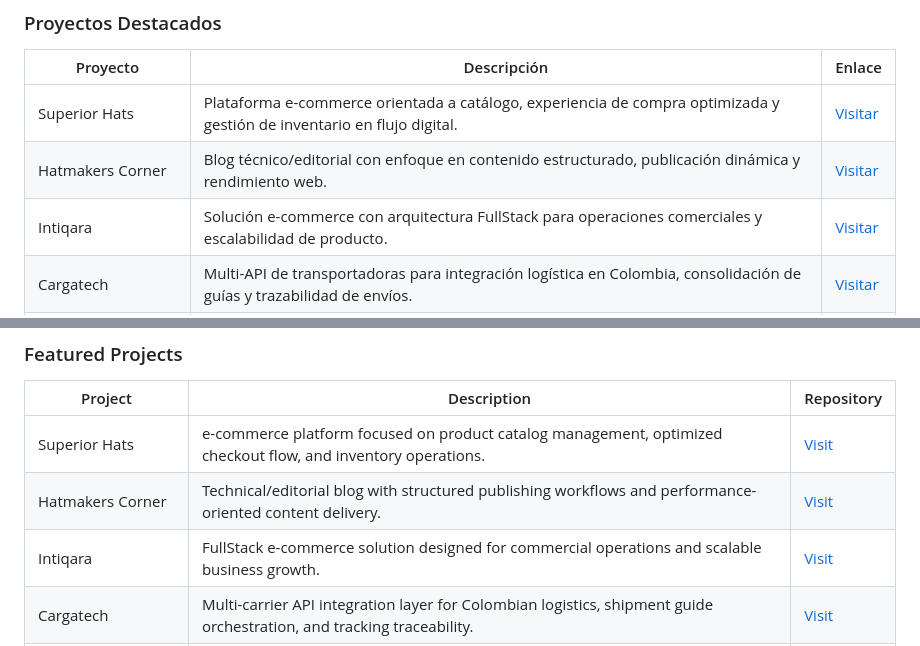
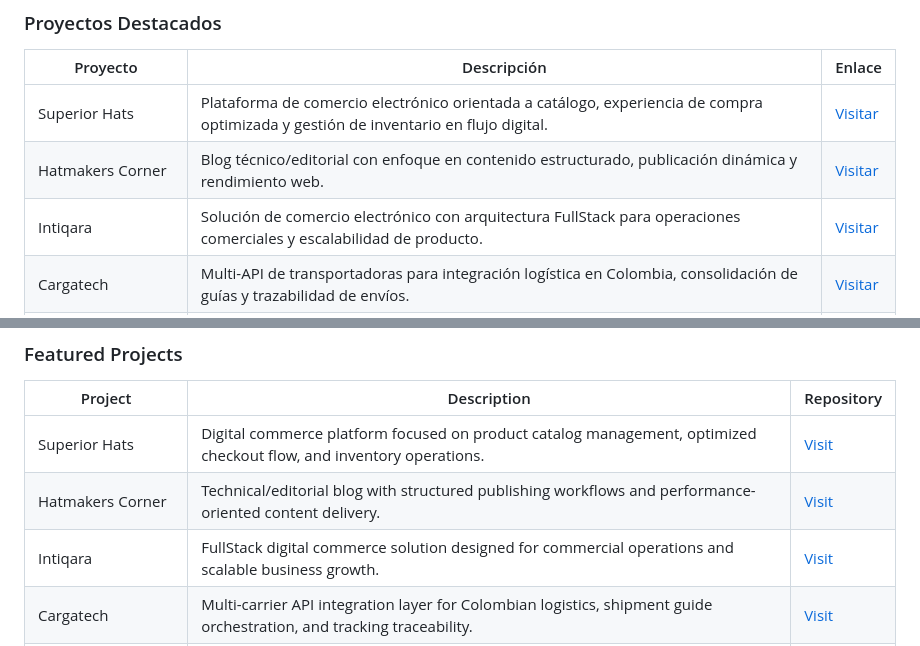
Before and after one commit to feliperivasdev/DavidFelipeGustinRivas, a Markdown page: README.md, 2 parts joined by grey strips. Rendered like a GitHub page.

Commit message:
Refine commerce wording in project descriptions

```diff
--- a/README.md
+++ b/README.md
@@ -23,9 +23,9 @@ Desarrollador FullStack con 4 años de experiencia en el diseño, desarrollo e i
 ### Proyectos Destacados
 | Proyecto | Descripción | Enlace |
 |---|---|---|
-| Superior Hats | Plataforma e-commerce orientada a catálogo, experiencia de compra optimizada y gestión de inventario en flujo digital. | [Visitar](https://github.com/feliperivasdev/Superior-Hats) |
+| Superior Hats | Plataforma de comercio electrónico orientada a catálogo, experiencia de compra optimizada y gestión de inventario en flujo digital. | [Visitar](https://github.com/feliperivasdev/Superior-Hats) |
 | Hatmakers Corner | Blog técnico/editorial con enfoque en contenido estructurado, publicación dinámica y rendimiento web. | [Visitar](https://github.com/feliperivasdev/Hatmakers-Corner) |
-| Intiqara | Solución e-commerce con arquitectura FullStack para operaciones comerciales y escalabilidad de producto. | [Visitar](https://github.com/feliperivasdev/Intiqara) |
+| Intiqara | Solución de comercio electrónico con arquitectura FullStack para operaciones comerciales y escalabilidad de producto. | [Visitar](https://github.com/feliperivasdev/Intiqara) |
 | Cargatech | Multi-API de transportadoras para integración logística en Colombia, consolidación de guías y trazabilidad de envíos. | [Visitar](https://github.com/feliperivasdev/Cargatech) |
 | SIGC - Dulces y Dulces | Sistema de Gestión Comercial para control de procesos operativos, datos transaccionales y soporte a decisiones. | [Visitar](https://github.com/feliperivasdev/API_Sistema_Integral_de_Gestion_Comercial_Dulces_y_Dulces_SIGC_DD) |
 | NeuroKids | Plataforma educativa de lectura con componentes de analítica para seguimiento del progreso académico. | [Visitar](https://github.com/feliperivasdev/NeuroKids) |
@@ -61,9 +61,9 @@ FullStack Developer with 4 years of experience delivering high-impact web soluti
 ### Featured Projects
 | Project | Description | Repository |
 |---|---|---|
-| Superior Hats | e-commerce platform focused on product catalog management, optimized checkout flow, and inventory operations. | [Visit](https://github.com/feliperivasdev/Superior-Hats) |
+| Superior Hats | Digital commerce platform focused on product catalog management, optimized checkout flow, and inventory operations. | [Visit](https://github.com/feliperivasdev/Superior-Hats) |
 | Hatmakers Corner | Technical/editorial blog with structured publishing workflows and performance-oriented content delivery. | [Visit](https://github.com/feliperivasdev/Hatmakers-Corner) |
-| Intiqara | FullStack e-commerce solution designed for commercial operations and scalable business growth. | [Visit](https://github.com/feliperivasdev/Intiqara) |
+| Intiqara | FullStack digital commerce solution designed for commercial operations and scalable business growth. | [Visit](https://github.com/feliperivasdev/Intiqara) |
 | Cargatech | Multi-carrier API integration layer for Colombian logistics, shipment guide orchestration, and tracking traceability. | [Visit](https://github.com/feliperivasdev/Cargatech) |
 | SIGC - Dulces y Dulces | Commercial Management System for operational control, transactional data handling, and decision-support reporting. | [Visit](https://github.com/feliperivasdev/API_Sistema_Integral_de_Gestion_Comercial_Dulces_y_Dulces_SIGC_DD) |
 | NeuroKids | Reading education platform with analytics components for monitoring student progress and learning outcomes. | [Visit](https://github.com/feliperivasdev/NeuroKids) |
```
